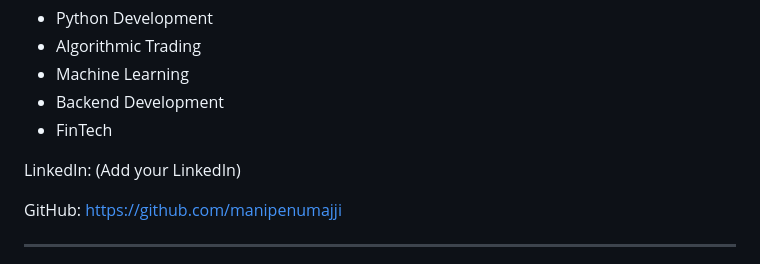
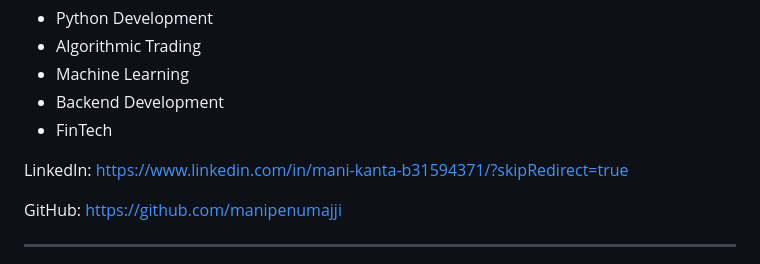
Before and after one commit to manipenumajji/Trading_Journal, a Markdown page: README.md, the part around one of its changes. Drawn GitHub-style.

```diff
--- a/README.md
+++ b/README.md
@@ -253,7 +258,7 @@ Interested in:
 - FinTech
 
 LinkedIn:
-(Add your LinkedIn)
+https://www.linkedin.com/in/mani-kanta-b31594371/?skipRedirect=true
 
 GitHub:
 https://github.com/manipenumajji
```
Also changed, not shown: other parts of README.md (+8 -3 lines).
